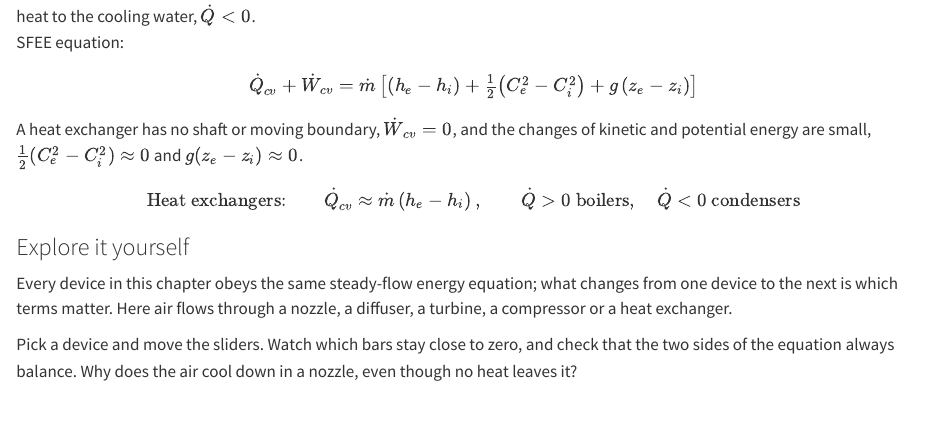
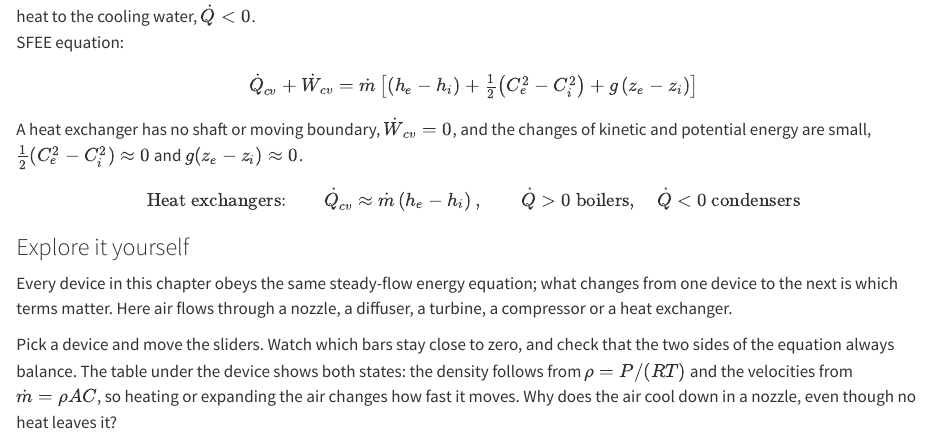
Before and after one commit to majidbastankhah/thermo-l1, a Quarto document (chapters/_ch04-flow-processes.qmd): the page in a window 1100 px wide, from 7050 px down. Rendered offline with R 4.5, knitr and Pandoc in place of Quarto, with nearby package versions.

Commit message:
CH4 steady-flow widget: density from P/RT, velocities from continuity

````diff
--- a/chapters/_ch04-flow-processes.qmd
+++ b/chapters/_ch04-flow-processes.qmd
@@ -544,8 +544,11 @@ through a nozzle, a diffuser, a turbine, a compressor or a heat exchanger.
 
 ::: {.content-visible when-format="html"}
 Pick a device and move the sliders. Watch which bars stay close to zero, and
-check that the two sides of the equation always balance. Why does the air
-cool down in a nozzle, even though no heat leaves it?
+check that the two sides of the equation always balance. The table under the
+device shows both states: the density follows from $\rho = P/(RT)$ and the
+velocities from $\dot{m} = \rho A C$, so heating or expanding the air changes
+how fast it moves. Why does the air cool down in a nozzle, even though no heat
+leaves it?
 
 ```{=html}
 <iframe src="widgets/steady-flow.html" class="widget-frame"
````
Also changed, not shown: figures/img/ch4-steady-flow-widget.png, widgets/steady-flow.html, chapters/_ch04-flow-processes.qmd (2 more changed lines).
